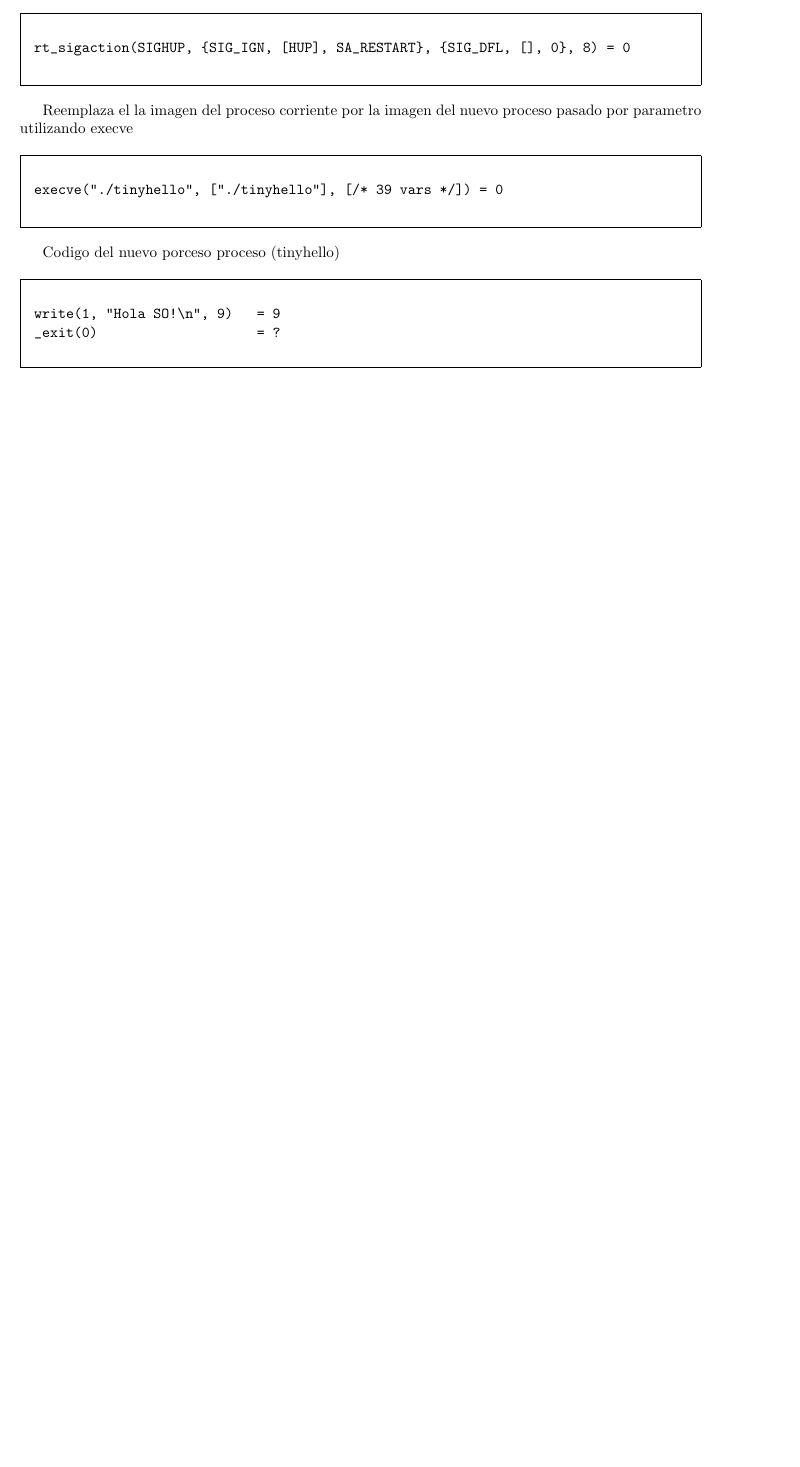
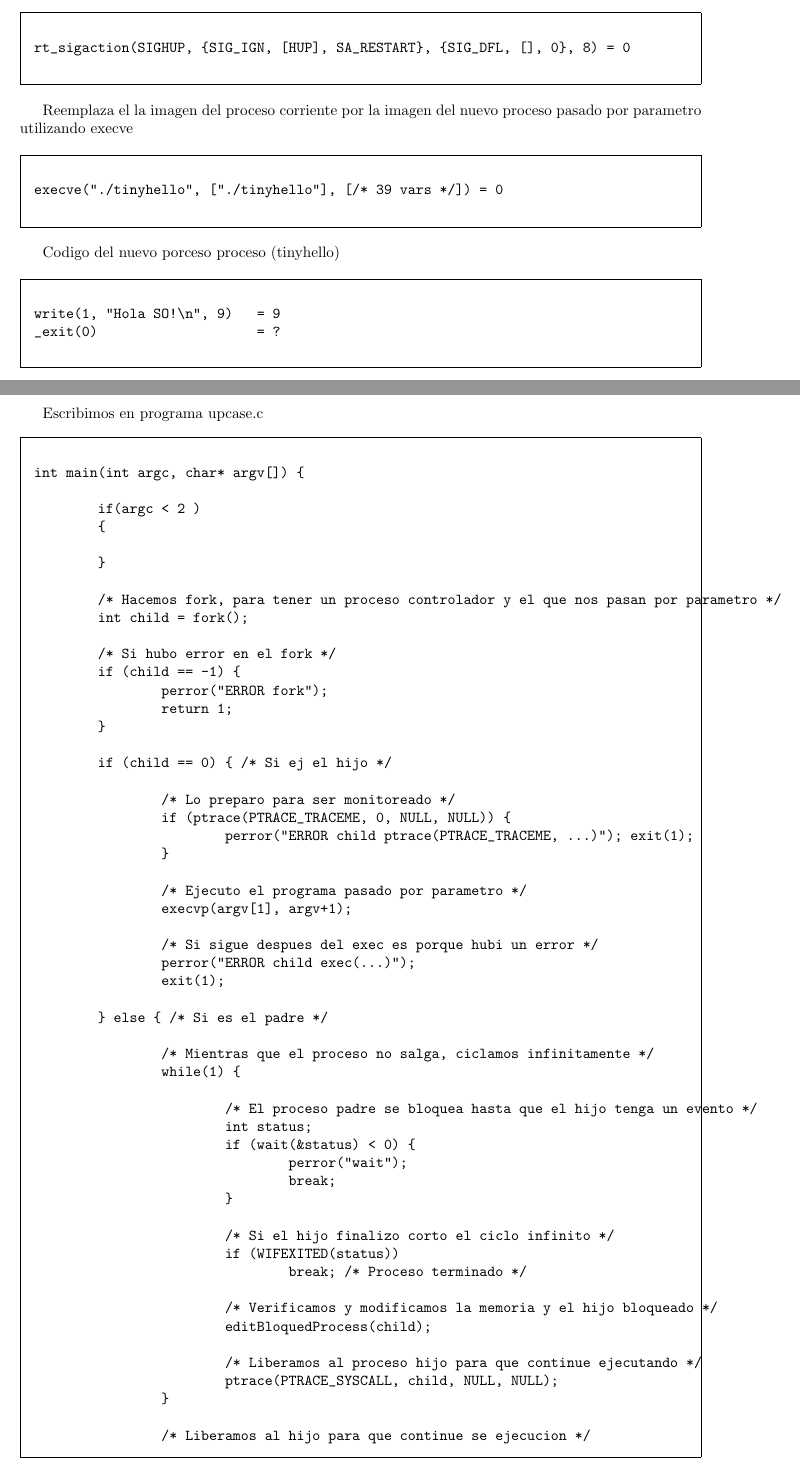
Before and after one commit to cengler/ubuntu-tp-2011, a LaTeX document (taller_ptrace/informe/Informe.tex, which reads taller_ptrace/informe/ptrace.tex): part of page 4 of 4 before the commit and two parts of pages 4 and 5 of 6 after it, the two joined at a grey line, cut so that both start at the same text, the shorter picture padded with empty space. Compiled offline with pdfLaTeX; the source files are stored in an older character set and shown here as Unicode.

Commit message:
upcase version final

```diff
--- a/taller_ptrace/informe/ptrace.tex
+++ b/taller_ptrace/informe/ptrace.tex
@@ -107,3 +108,72 @@ write(1, "Hola SO!\n", 9)   = 9
 _exit(0)                    = ?
 \end{verbatimtab}
 \end{framed}
+
+\newpage
+
+\section{Ejercicio 2}
+
+Escribimos en programa upcase.c
+
+\begin{framed}
+\begin{verbatimtab}
+int main(int argc, char* argv[]) {
+
+	if(argc < 2 )
+	{
+
+	}
+
+	/* Hacemos fork, para tener un proceso controlador y el que nos pasan por parametro */
+	int child = fork();
+
+	/* Si hubo error en el fork */
+	if (child == -1) {
+		perror("ERROR fork");
+		return 1;
+	}
+
+	if (child == 0) { /* Si ej el hijo */
+
+		/* Lo preparo para ser monitoreado */
+		if (ptrace(PTRACE_TRACEME, 0, NULL, NULL)) {
+			perror("ERROR child ptrace(PTRACE_TRACEME, ...)"); exit(1);
+		}
+
+		/* Ejecuto el programa pasado por parametro */
+		execvp(argv[1], argv+1);
+
+		/* Si sigue despues del exec es porque hubi un error */
+		perror("ERROR child exec(...)");
+		exit(1);
+
+	} else { /* Si es el padre */
+
+		/* Mientras que el proceso no salga, ciclamos infinitamente */
+		while(1) {
+
+			/* El proceso padre se bloquea hasta que el hijo tenga un evento */
+			int status;
+			if (wait(&status) < 0) {
+				perror("wait");
+				break;
+			}
+
+			/* Si el hijo finalizo corto el ciclo infinito */
+			if (WIFEXITED(status))
+				break; /* Proceso terminado */
+
+			/* Verificamos y modificamos la memoria y el hijo bloqueado */
+			editBloquedProcess(child);
+
+			/* Liberamos al proceso hijo para que continue ejecutando */
+			ptrace(PTRACE_SYSCALL, child, NULL, NULL);
+		}
+
+		/* Liberamos al hijo para que continue se ejecucion */
+		ptrace(PTRACE_DETACH, child, NULL, NULL);
+	}
+	return 0;
+}
+\end{verbatimtab}
+\end{framed}
```
Also changed, not shown: taller_ptrace/informe/Informe.tex (+9 -4 lines), taller_ptrace/informe/ptrace.tex (13 more changed lines), 1 other file.
